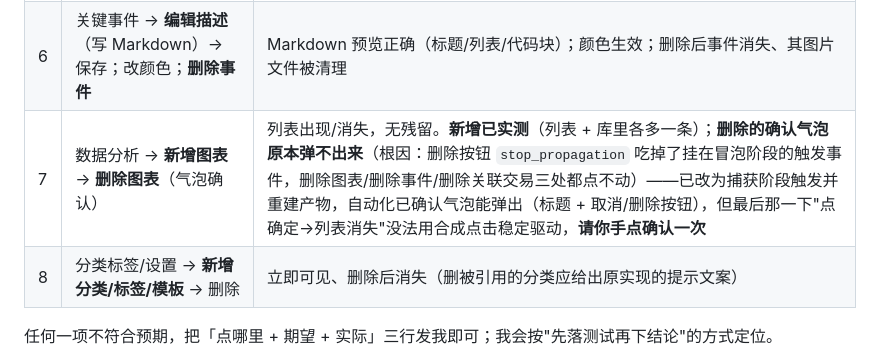
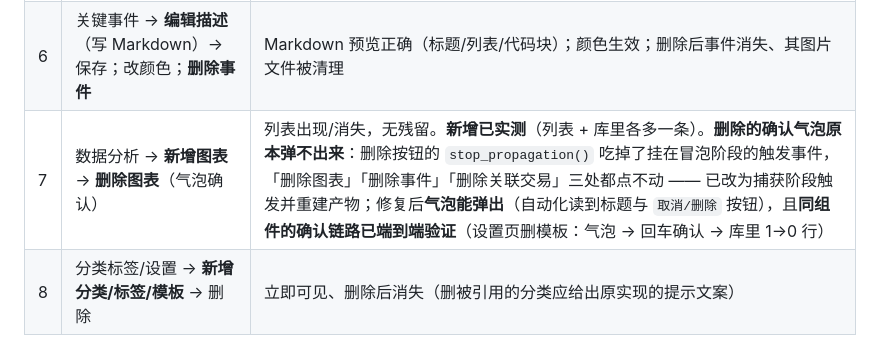
Before and after one commit to ddd-online/Transactions-Rust, a Markdown page: docs/ACCEPTANCE.md, the part around the change. Drawn GitHub-style.

```diff
--- a/docs/ACCEPTANCE.md
+++ b/docs/ACCEPTANCE.md
@@ -12,7 +12,7 @@
 | 4 | 股票 → 账户 → 追加本金（已验）→ 持仓 → **建仓**：代码 `600519`、价格、手数 | 成交表出现该笔、持仓数量变化；若行情可达，名称/现价自动带出；不可达时显示"行情失败"提示而不是崩页 |
 | 5 | 设置 → 日记配置 → **导出**到某目录 / 从目录**导入** | 导出生成文件；导入后树里出现对应日期 |
 | 6 | 关键事件 → **编辑描述**（写 Markdown）→ 保存；改颜色；**删除事件** | Markdown 预览正确（标题/列表/代码块）；颜色生效；删除后事件消失、其图片文件被清理 |
-| 7 | 数据分析 → **新增图表** → **删除图表**（气泡确认） | 列表出现/消失，无残留。**新增已实测**（列表 + 库里各多一条）；**删除的确认气泡原本弹不出来**（根因：删除按钮 `stop_propagation` 吃掉了挂在冒泡阶段的触发事件，删除图表/删除事件/删除关联交易三处都点不动）——已改为捕获阶段触发并重建产物，自动化已确认气泡能弹出（标题 + 取消/删除按钮），但最后那一下"点确定→列表消失"没法用合成点击稳定驱动，**请你手点确认一次** |
+| 7 | 数据分析 → **新增图表** → **删除图表**（气泡确认） | 列表出现/消失，无残留。**新增已实测**（列表 + 库里各多一条）。**删除的确认气泡原本弹不出来**：删除按钮的 `stop_propagation()` 吃掉了挂在冒泡阶段的触发事件，「删除图表」「删除事件」「删除关联交易」三处都点不动 —— 已改为捕获阶段触发并重建产物；修复后**气泡能弹出**（自动化读到标题与 `取消/删除` 按钮），且**同组件的确认链路已端到端验证**（设置页删模板：气泡 → 回车确认 → 库里 1→0 行） |
 | 8 | 分类标签/设置 → **新增分类/标签/模板** → 删除 | 立即可见、删除后消失（删被引用的分类应给出原实现的提示文案） |
 
 任何一项不符合预期，把「点哪里 + 期望 + 实际」三行发我即可；我会按"先落测试再下结论"的方式定位。
```
Also changed, not shown: AGENTS.md (+3 -1 lines).
